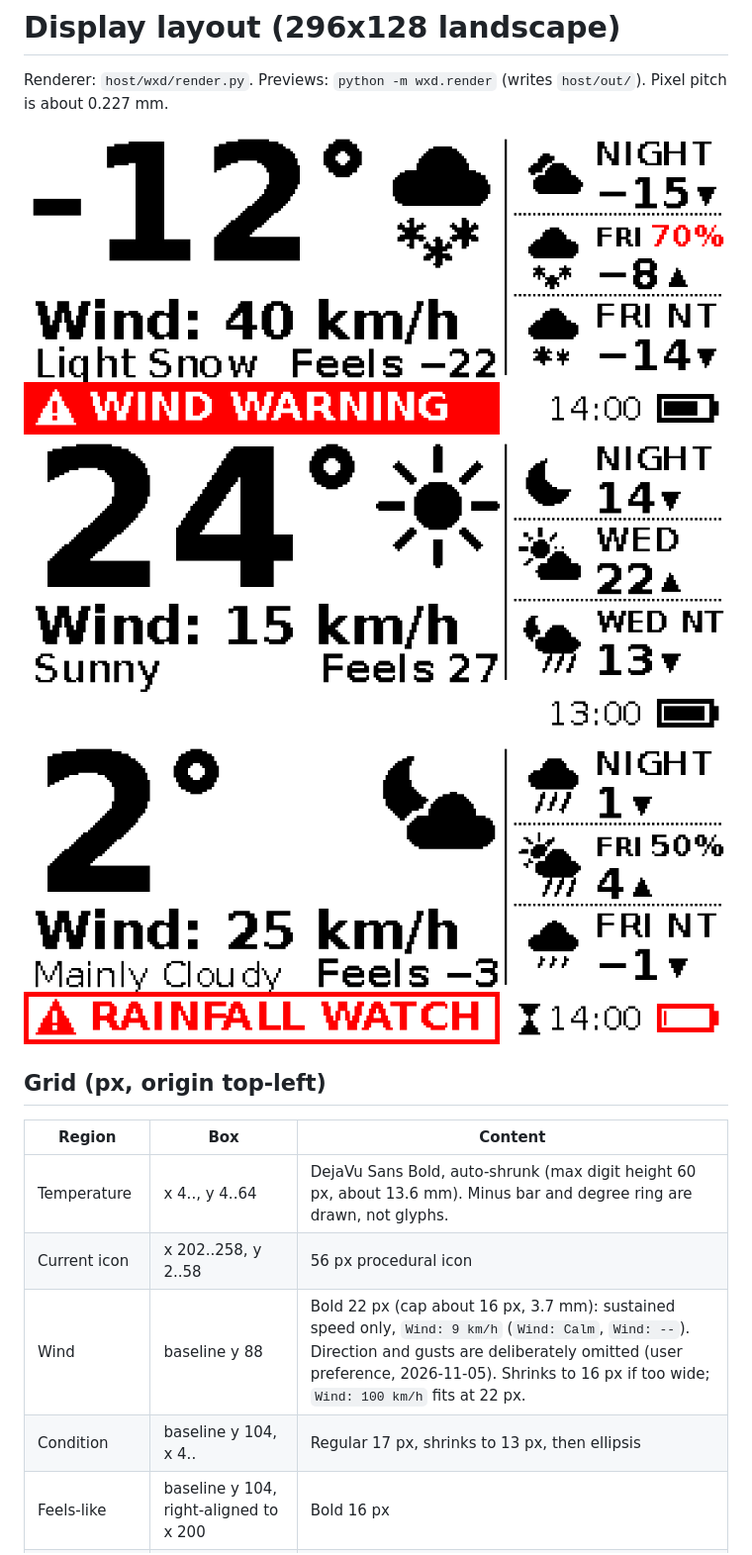
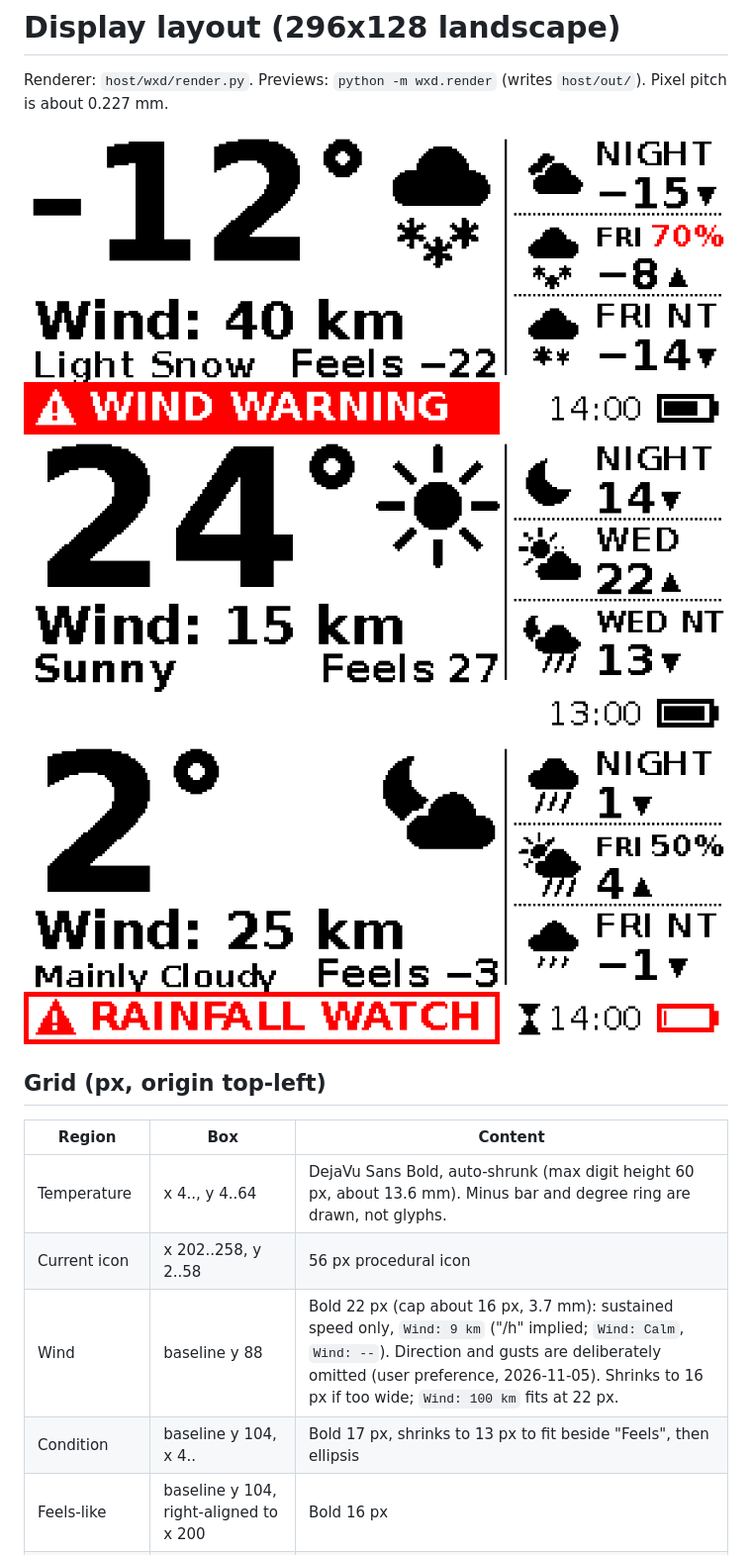
Before and after one commit to scottstamp/nrf_weather, a Markdown page: docs/layout.md, the part around the change. Shown at 99% size. Rendered like a GitHub page; pictures changed too: docs/img/low_battery_stale.png, docs/img/summer_clear.png, docs/img/winter_warning.png.

Commit message:
Wind shown as 'Wind: N km'; condition text bold
Co-Authored-By: Claude Opus 5.5 <noreply@anthropic.com>

```diff
--- a/docs/layout.md
+++ b/docs/layout.md
@@ -12,8 +12,8 @@ Renderer: `host/wxd/render.py`. Previews: `python -m wxd.render` (writes `host/o
 |---|---|---|
 | Temperature | x 4.., y 4..64 | DejaVu Sans Bold, auto-shrunk (max digit height 60 px, about 13.6 mm). Minus bar and degree ring are drawn, not glyphs. |
 | Current icon | x 202..258, y 2..58 | 56 px procedural icon |
-| Wind | baseline y 88 | Bold 22 px (cap about 16 px, 3.7 mm): sustained speed only, `Wind: 9 km/h` (`Wind: Calm`, `Wind: --`). Direction and gusts are deliberately omitted (user preference, 2026-11-05). Shrinks to 16 px if too wide; `Wind: 100 km/h` fits at 22 px. |
-| Condition | baseline y 104, x 4.. | Regular 17 px, shrinks to 13 px, then ellipsis |
+| Wind | baseline y 88 | Bold 22 px (cap about 16 px, 3.7 mm): sustained speed only, `Wind: 9 km` ("/h" implied; `Wind: Calm`, `Wind: --`). Direction and gusts are deliberately omitted (user preference, 2026-11-05). Shrinks to 16 px if too wide; `Wind: 100 km` fits at 22 px. |
+| Condition | baseline y 104, x 4.. | Bold 17 px, shrinks to 13 px to fit beside "Feels", then ellipsis |
 | Feels-like | baseline y 104, right-aligned to x 200 | Bold 16 px |
 | Forecast column | x 206..296, 3 rows of 34 px, divider at x 202 | 28 px icon, name bold 14 px (shrinks to 10), temp bold 18 px with triangle (up = high, down = low), POP in bold 13 px on the name line when >= 40 % |
 | Footer | y 106..128 | Alert banner (left), else today's forecast high/low as `H: 6° | L: 3°` (bold 18 px, shrinks to 13 px to fit; `--` if missing); observation time (regular 14 px), hourglass if stale, battery 24x12 |
```
Also changed, not shown: 1 other file.
